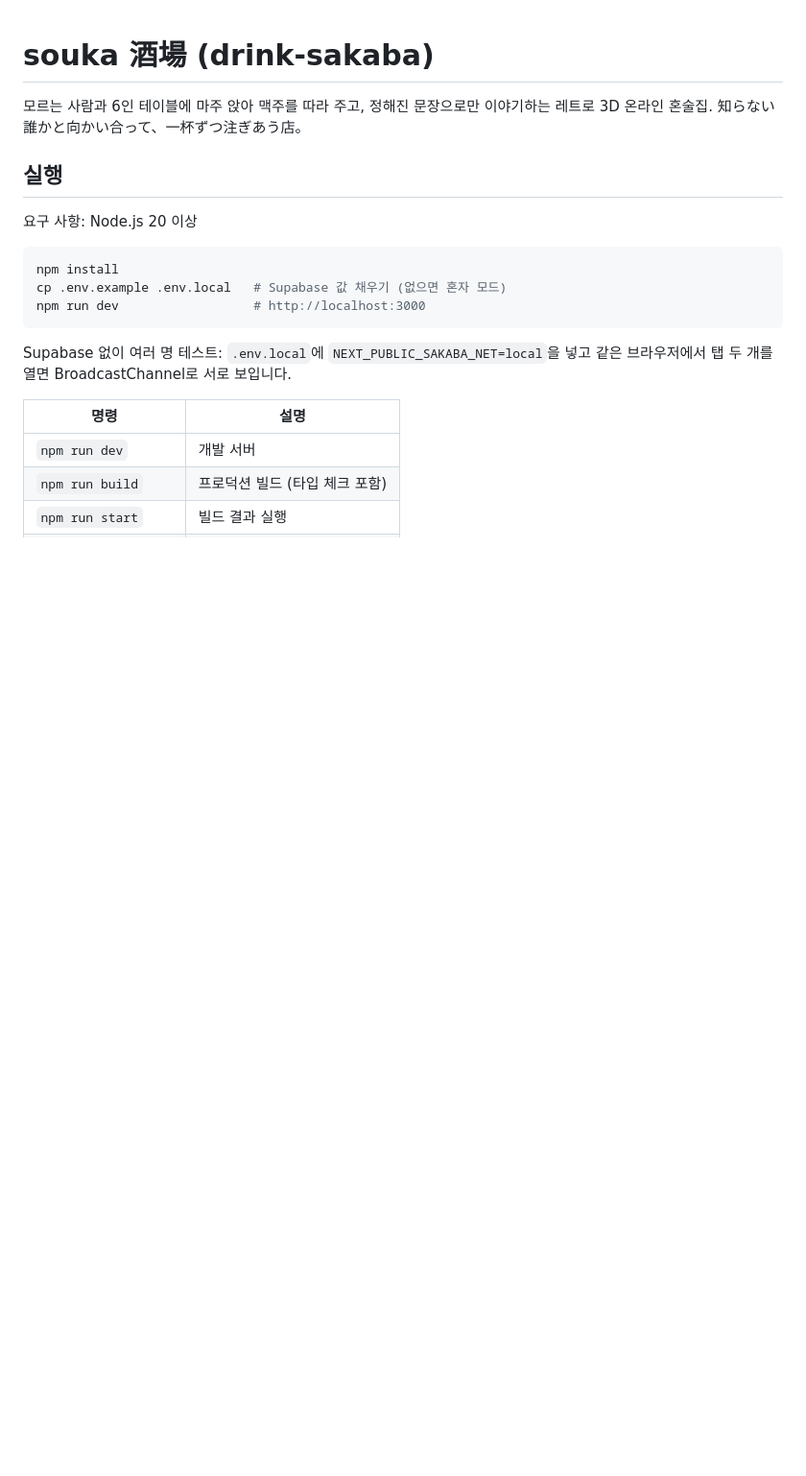
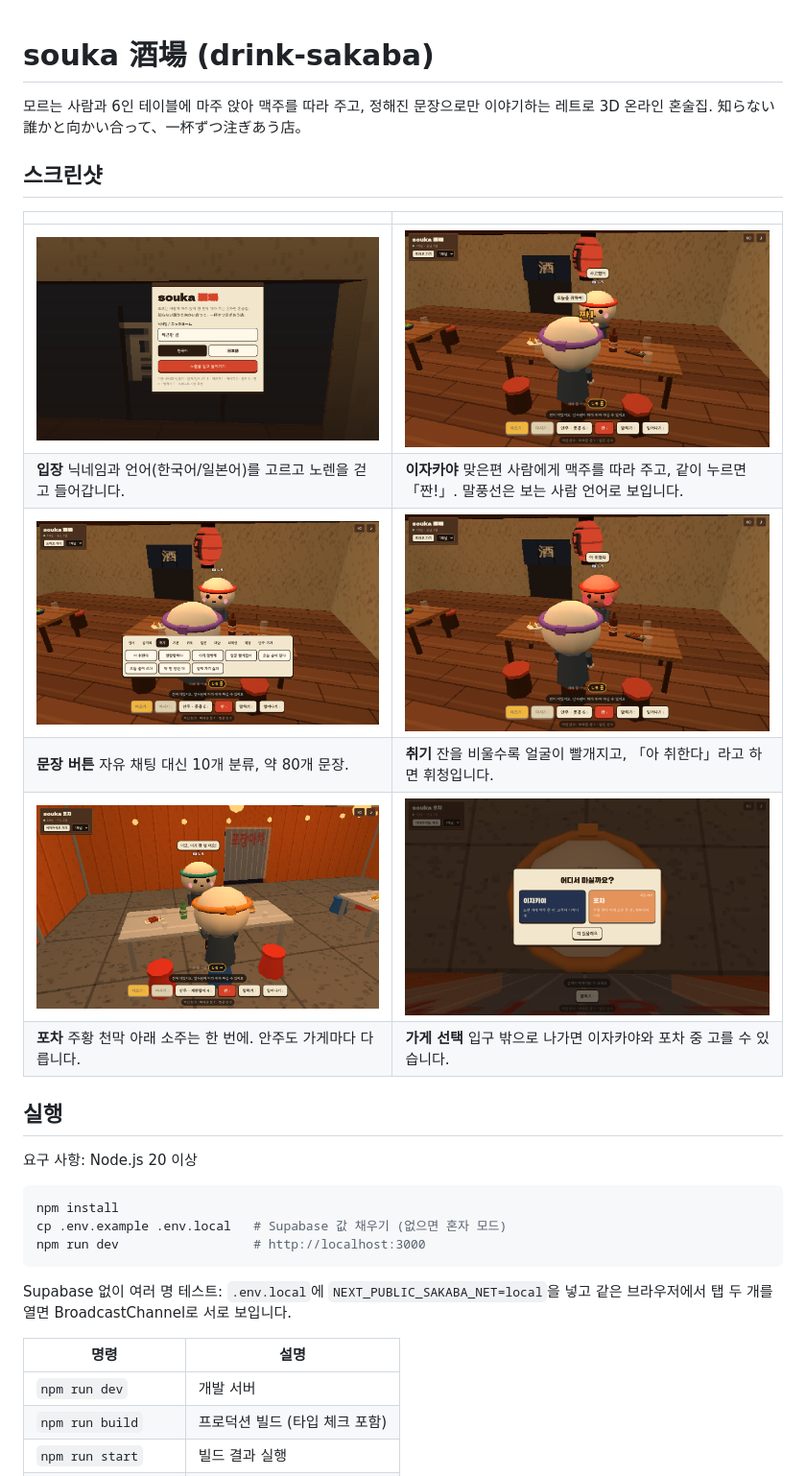
Before and after one commit to hyubbb/drink-sakaba, a Markdown page: README.md, the part around the change. Shown at 96% size. Drawn GitHub-style; pictures changed too: docs/screenshots/01-entrance.png (added), docs/screenshots/02-izakaya.png (added), docs/screenshots/03-phrases.png (added); blank space fills up the shorter version.

Commit message:
README: in-game screenshots
Entrance, izakaya kanpai, phrase sheet, tipsy face, pocha and the venue picker,
captured from two local players (NEXT_PUBLIC_SAKABA_NET=local).

Co-Authored-By: Claude Opus 5.5 <noreply@anthropic.com>
Claude-Session: https://claude.ai/code/session_01YBDYKVo6ejfmjda96bGsp3

```diff
--- a/README.md
+++ b/README.md
@@ -2,6 +2,17 @@
 
 모르는 사람과 6인 테이블에 마주 앉아 맥주를 따라 주고, 정해진 문장으로만 이야기하는 레트로 3D 온라인 혼술집.
 知らない誰かと向かい合って、一杯ずつ注ぎあう店。
+
+## 스크린샷
+
+| | |
+| --- | --- |
+| ![입장 화면](docs/screenshots/01-entrance.png) | ![이자카야에서 짠](docs/screenshots/02-izakaya.png) |
+| **입장** 닉네임과 언어(한국어/일본어)를 고르고 노렌을 걷고 들어갑니다. | **이자카야** 맞은편 사람에게 맥주를 따라 주고, 같이 누르면 「짠!」. 말풍선은 보는 사람 언어로 보입니다. |
+| ![문장 버튼](docs/screenshots/03-phrases.png) | ![취기](docs/screenshots/04-tipsy.png) |
+| **문장 버튼** 자유 채팅 대신 10개 분류, 약 80개 문장. | **취기** 잔을 비울수록 얼굴이 빨개지고, 「아 취한다」라고 하면 휘청입니다. |
+| ![포차](docs/screenshots/05-pocha.png) | ![가게 선택](docs/screenshots/06-door.png) |
+| **포차** 주황 천막 아래 소주는 한 번에. 안주도 가게마다 다릅니다. | **가게 선택** 입구 밖으로 나가면 이자카야와 포차 중 고를 수 있습니다. |
 
 ## 실행
 
```
